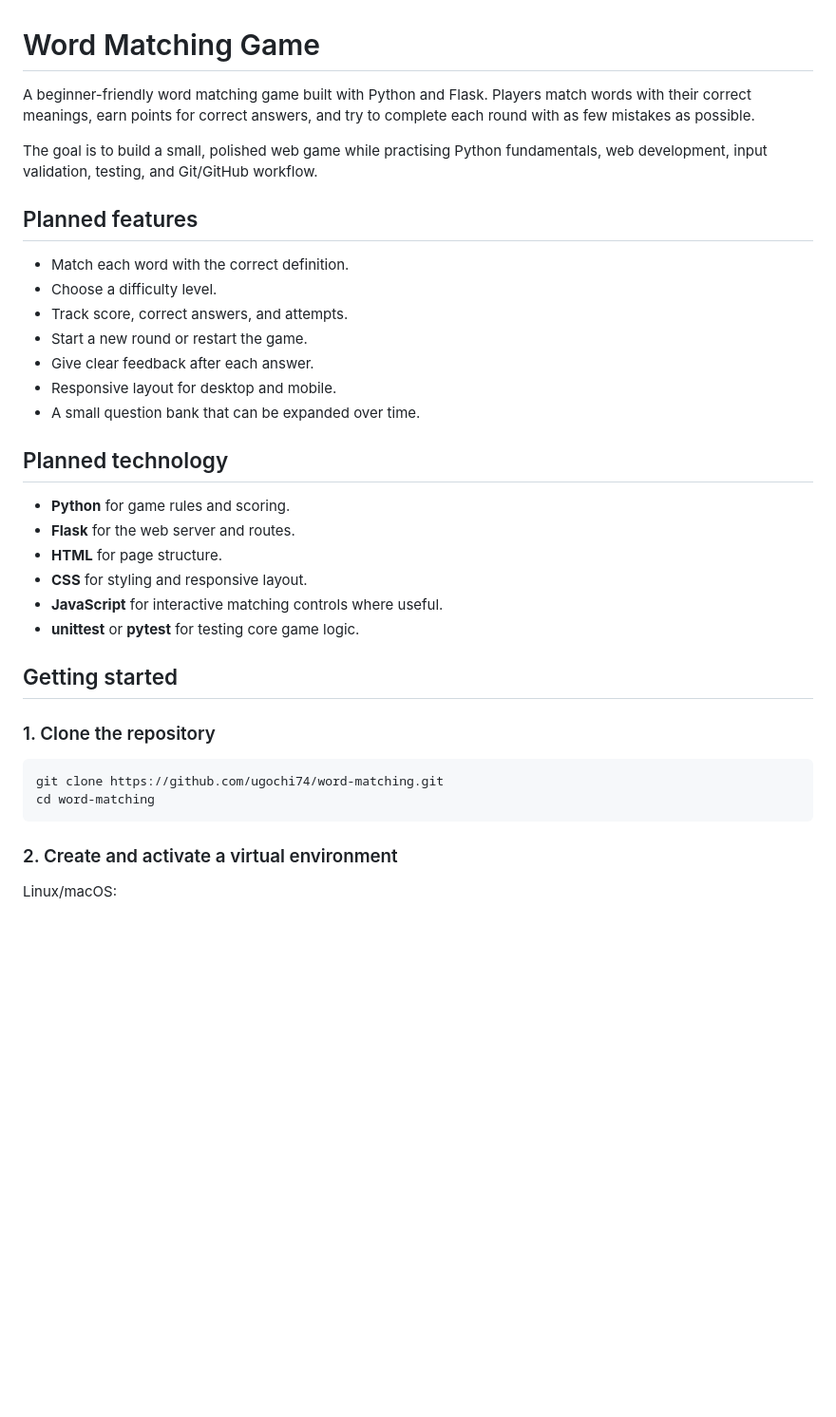
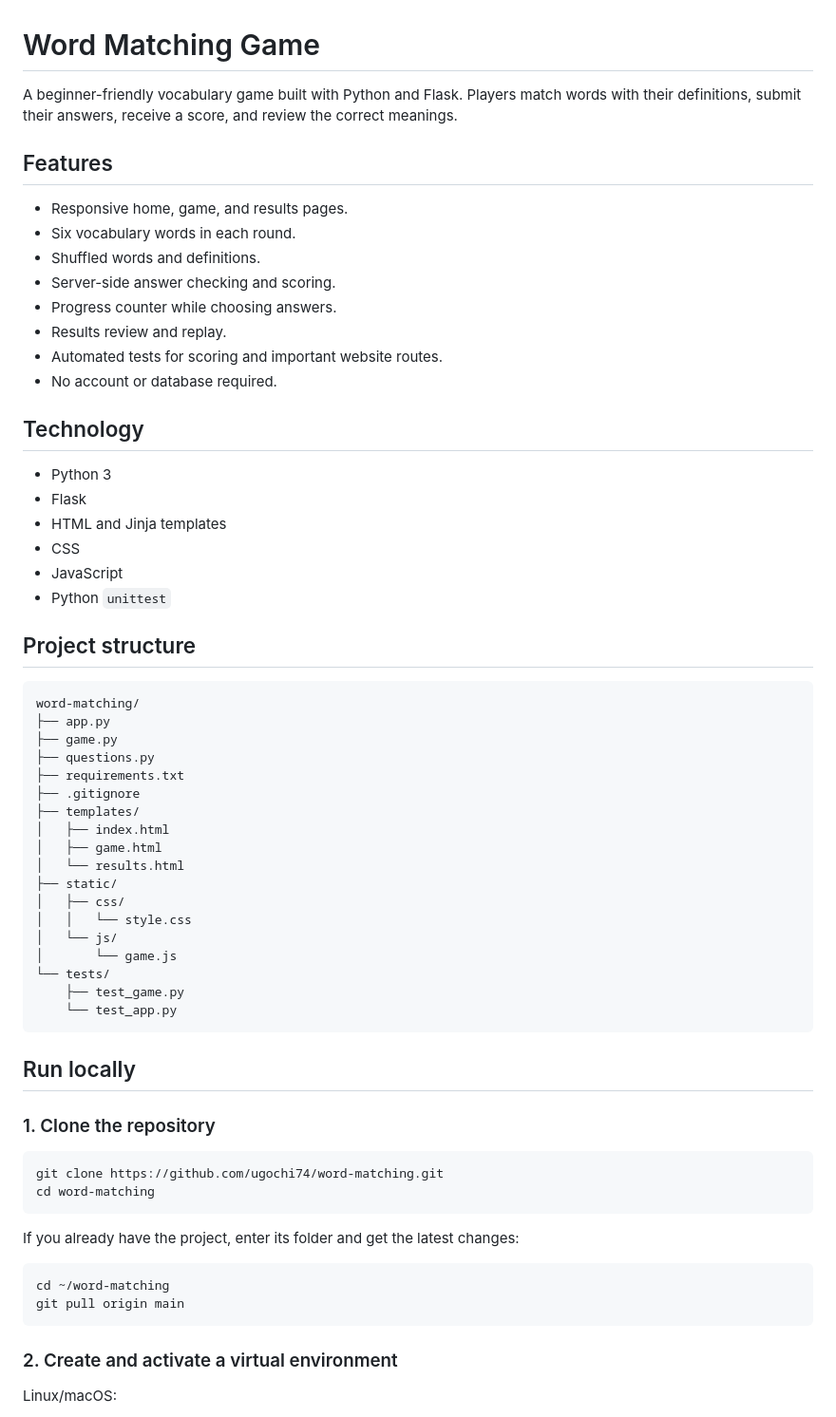
Before and after one commit to ugochi74/word-matching, a Markdown page: README.md, the part around one of its changes. Shown at 95% size. Rendered like a GitHub page; blank space fills up the shorter version.

Commit message:
document the working game and setup

````diff
--- a/README.md
+++ b/README.md
@@ -1,35 +1,64 @@
 # Word Matching Game
 
-A beginner-friendly word matching game built with Python and Flask. Players match words with their correct meanings, earn points for correct answers, and try to complete each round with as few mistakes as possible.
+A beginner-friendly vocabulary game built with Python and Flask. Players match words with their definitions, submit their answers, receive a score, and review the correct meanings.
 
-The goal is to build a small, polished web game while practising Python fundamentals, web development, input validation, testing, and Git/GitHub workflow.
+## Features
 
-## Planned features
+- Responsive home, game, and results pages.
+- Six vocabulary words in each round.
+- Shuffled words and definitions.
+- Server-side answer checking and scoring.
+- Progress counter while choosing answers.
+- Results review and replay.
+- Automated tests for scoring and important website routes.
+- No account or database required.
 
-- Match each word with the correct definition.
-- Choose a difficulty level.
-- Track score, correct answers, and attempts.
-- Start a new round or restart the game.
-- Give clear feedback after each answer.
-- Responsive layout for desktop and mobile.
-- A small question bank that can be expanded over time.
+## Technology
 
-## Planned technology
+- Python 3
+- Flask
+- HTML and Jinja templates
+- CSS
+- JavaScript
+- Python `unittest`
 
-- **Python** for game rules and scoring.
-- **Flask** for the web server and routes.
-- **HTML** for page structure.
-- **CSS** for styling and responsive layout.
-- **JavaScript** for interactive matching controls where useful.
-- **unittest** or **pytest** for testing core game logic.
+## Project structure
 
-## Getting started
+```text
+word-matching/
+├── app.py
+├── game.py
+├── questions.py
+├── requirements.txt
+├── .gitignore
+├── templates/
+│   ├── index.html
+│   ├── game.html
+│   └── results.html
+├── static/
+│   ├── css/
+│   │   └── style.css
+│   └── js/
+│       └── game.js
+└── tests/
+    ├── test_game.py
+    └── test_app.py
+```
+
+## Run locally
 
 ### 1. Clone the repository
 
 ```bash
 git clone https://github.com/ugochi74/word-matching.git
 cd word-matching
+```
+
+If you already have the project, enter its folder and get the latest changes:
+
+```bash
+cd ~/word-matching
+git pull origin main
 ```
 
 ### 2. Create and activate a virtual environment
````
Also changed, not shown: other parts of README.md (+26 -43 lines).
